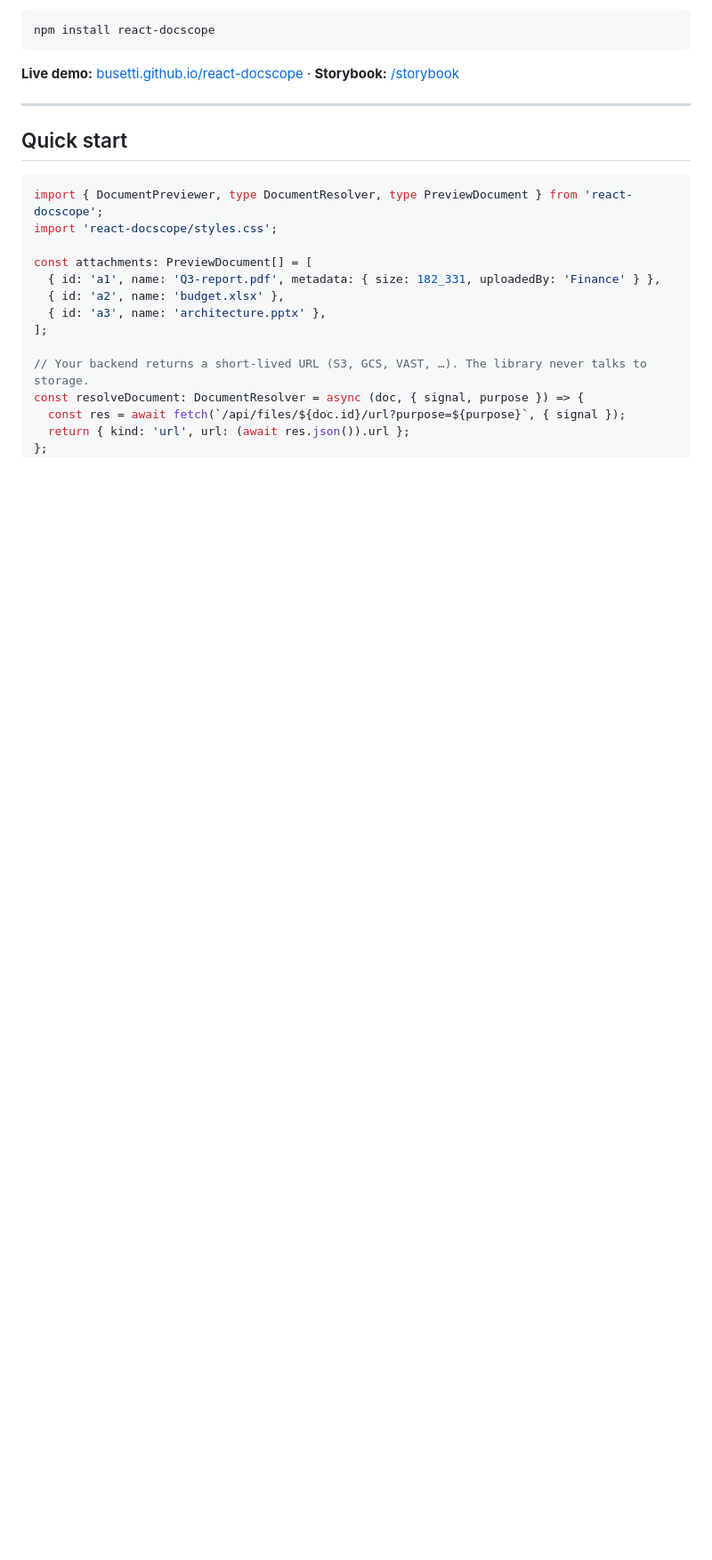
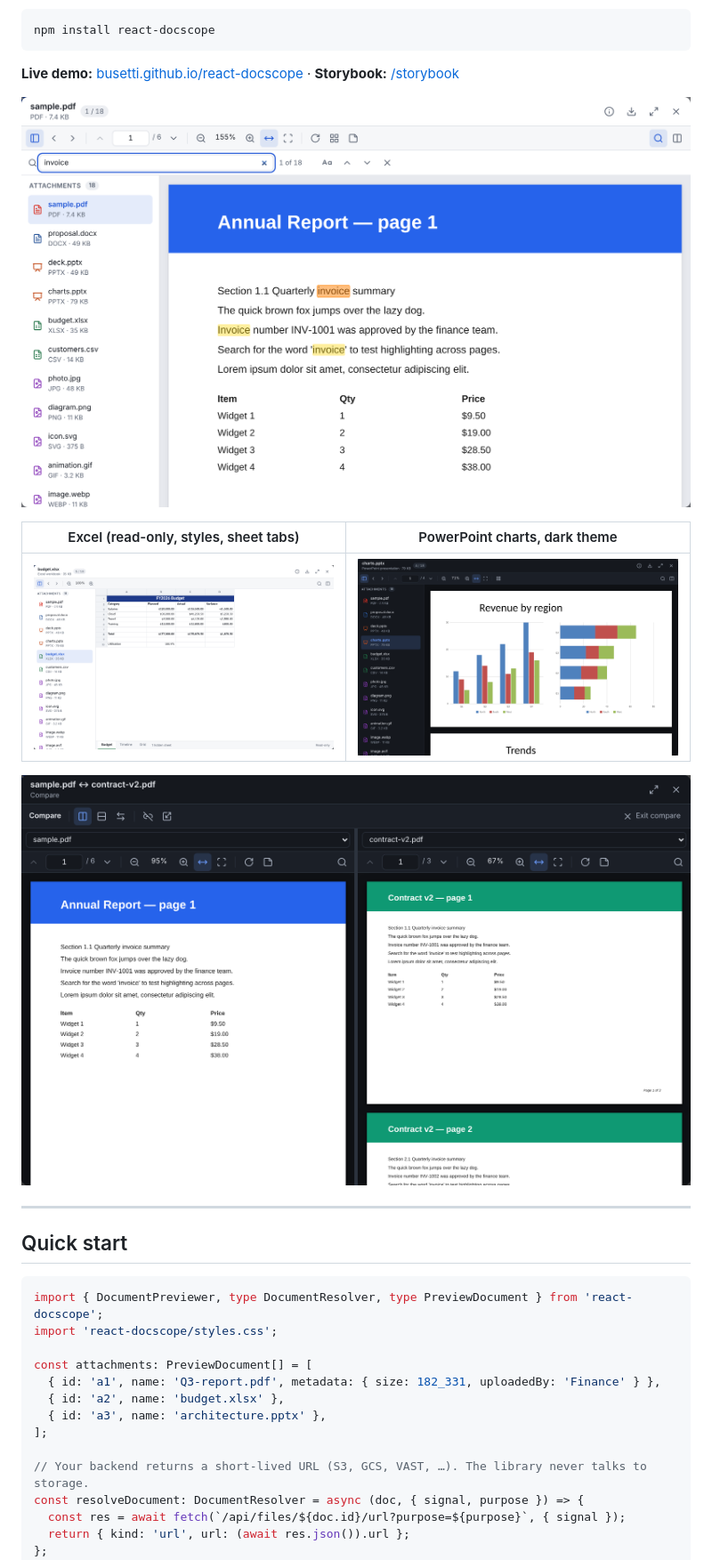
Before and after one commit to Busetti/react-docscope, a Markdown page: README.md, the part around one of its changes. Shown at 89% size. Rendered like a GitHub page; pictures changed too: docs/images/compare-dark.png (added), docs/images/excel.png (added), docs/images/pdf-search.png (added); blank space fills up the shorter version.

```diff
--- a/README.md
+++ b/README.md
@@ -20,6 +25,14 @@ npm install react-docscope
 
 **Live demo:** [busetti.github.io/react-docscope](https://busetti.github.io/react-docscope/) ·
 **Storybook:** [/storybook](https://busetti.github.io/react-docscope/storybook/)
+
+![PDF preview with search highlights and the attachments sidebar](https://raw.githubusercontent.com/Busetti/react-docscope/main/docs/images/pdf-search.png)
+
+| Excel (read-only, styles, sheet tabs)                                                                          | PowerPoint charts, dark theme                                                                                                                           |
+| -------------------------------------------------------------------------------------------------------------- | ------------------------------------------------------------------------------------------------------------------------------------------------------- |
+| ![Excel workbook preview](https://raw.githubusercontent.com/Busetti/react-docscope/main/docs/images/excel.png) | ![PowerPoint slide with bar charts in dark theme](https://raw.githubusercontent.com/Busetti/react-docscope/main/docs/images/powerpoint-charts-dark.png) |
+
+![Two documents compared side by side in dark theme](https://raw.githubusercontent.com/Busetti/react-docscope/main/docs/images/compare-dark.png)
 
 ---
 
```
Also changed, not shown: other parts of README.md (+18 -0 lines), CODE_OF_CONDUCT.md (added, +11 -0 lines), CONTRIBUTING.md (+21 -6 lines), 3 other files.
